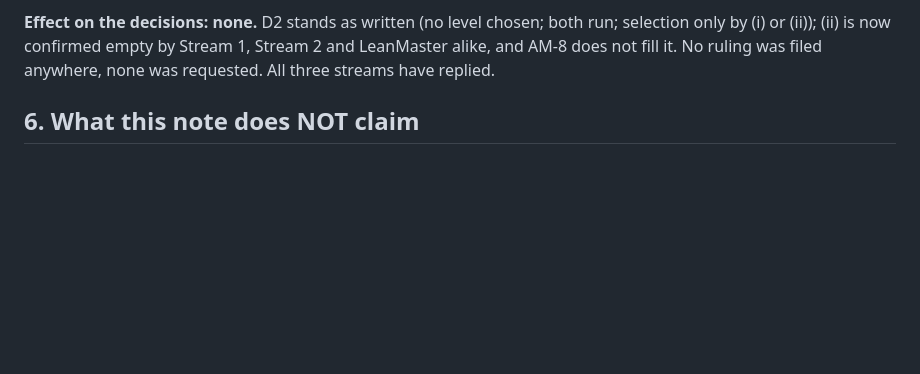
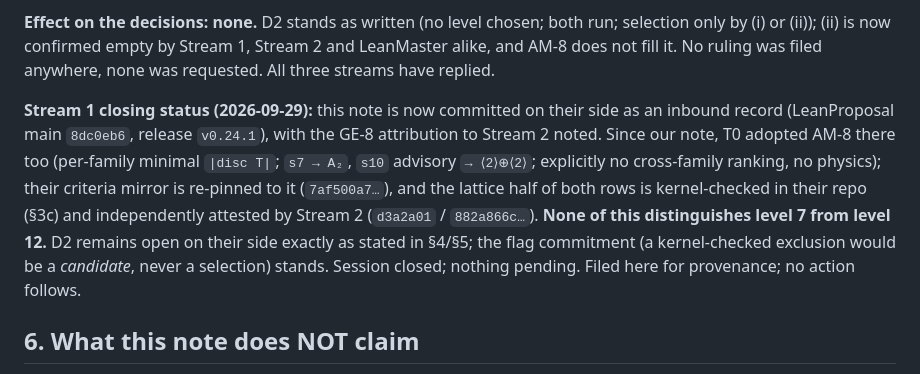
Before and after one commit to xaviercallens/SocrateAI-Scientific-DualScaleSimulator, a Markdown page: audit/DUALSCALE_TO_STREAMS_DECISIONS_2026_09_28.md, the part around the change. Drawn GitHub-style; blank space fills up the shorter version.

Commit message:
decisions: record Stream 1's closing status -- note filed there, AM-8 mirrored, D2 still open
No effect on D2/D3; filed for provenance as the cross-stream thread closes.

Co-Authored-By: Claude Sonnet 5 <noreply@anthropic.com>
Claude-Session: https://claude.ai/code/session_01ACN3SDpjqYrXPzdY6PWoKw

```diff
--- a/audit/DUALSCALE_TO_STREAMS_DECISIONS_2026_09_28.md
+++ b/audit/DUALSCALE_TO_STREAMS_DECISIONS_2026_09_28.md
@@ -128,6 +128,16 @@ not a (ii)-type selector for D2, and it is not read as one.
 (i) or (ii)); (ii) is now confirmed empty by Stream 1, Stream 2 and LeanMaster alike, and AM-8 does not
 fill it. No ruling was filed anywhere, none was requested. All three streams have replied.
 
+**Stream 1 closing status (2026-09-29):** this note is now committed on their side as an inbound
+record (LeanProposal main `8dc0eb6`, release `v0.24.1`), with the GE-8 attribution to Stream 2 noted.
+Since our note, T0 adopted AM-8 there too (per-family minimal `|disc T|`; `s7 → A₂`,
+`s10` advisory `→ ⟨2⟩⊕⟨2⟩`; explicitly no cross-family ranking, no physics); their criteria mirror is
+re-pinned to it (`7af500a7…`), and the lattice half of both rows is kernel-checked in their repo (§3c)
+and independently attested by Stream 2 (`d3a2a01` / `882a866c…`). **None of this distinguishes level 7
+from level 12.** D2 remains open on their side exactly as stated in §4/§5; the flag commitment (a
+kernel-checked exclusion would be a *candidate*, never a selection) stands. Session closed; nothing
+pending. Filed here for provenance; no action follows.
+
 ## 6. What this note does NOT claim
 
 No zero-parameter derivation (6 → 2 free parameters was by imported values and a hypothesis
```
